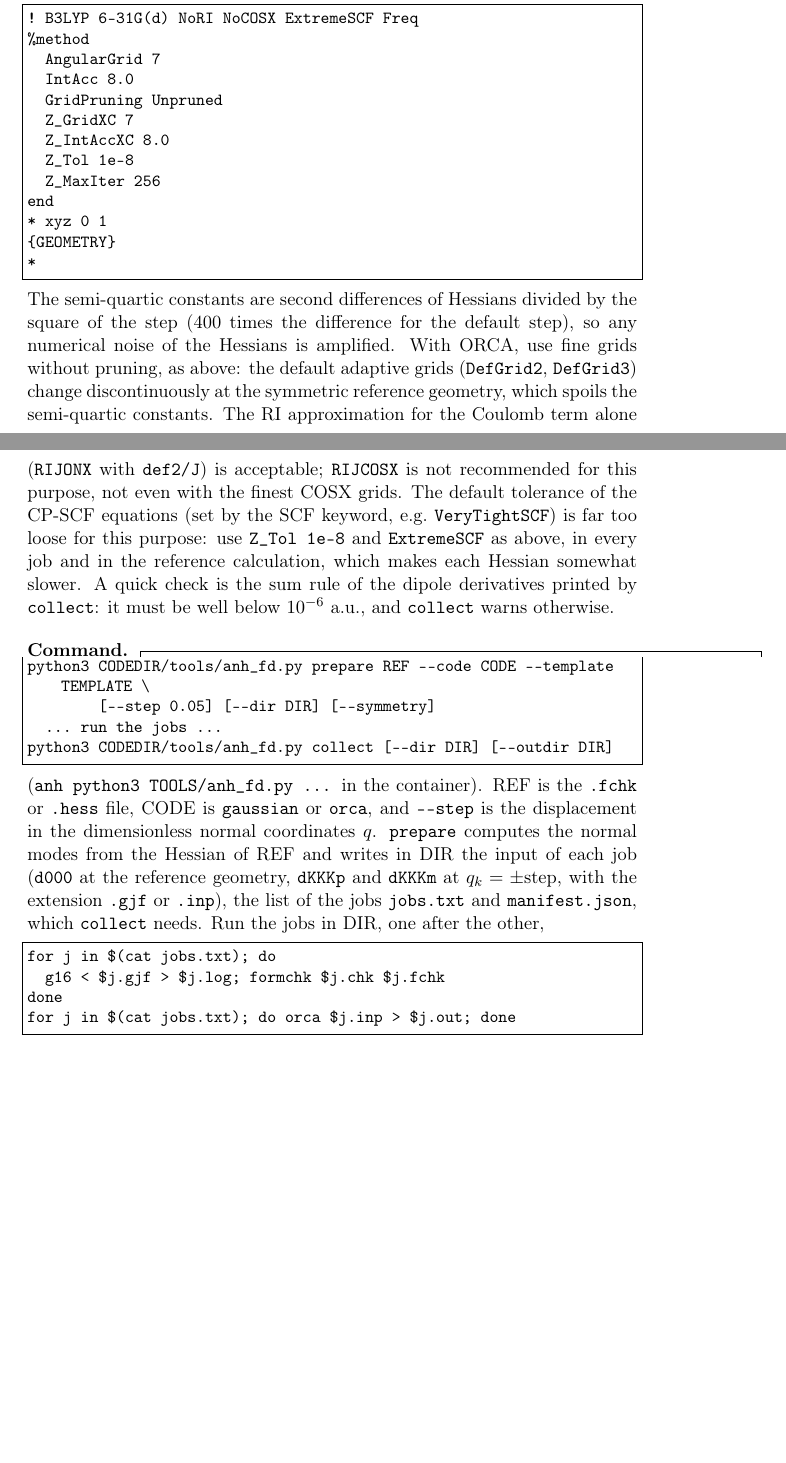
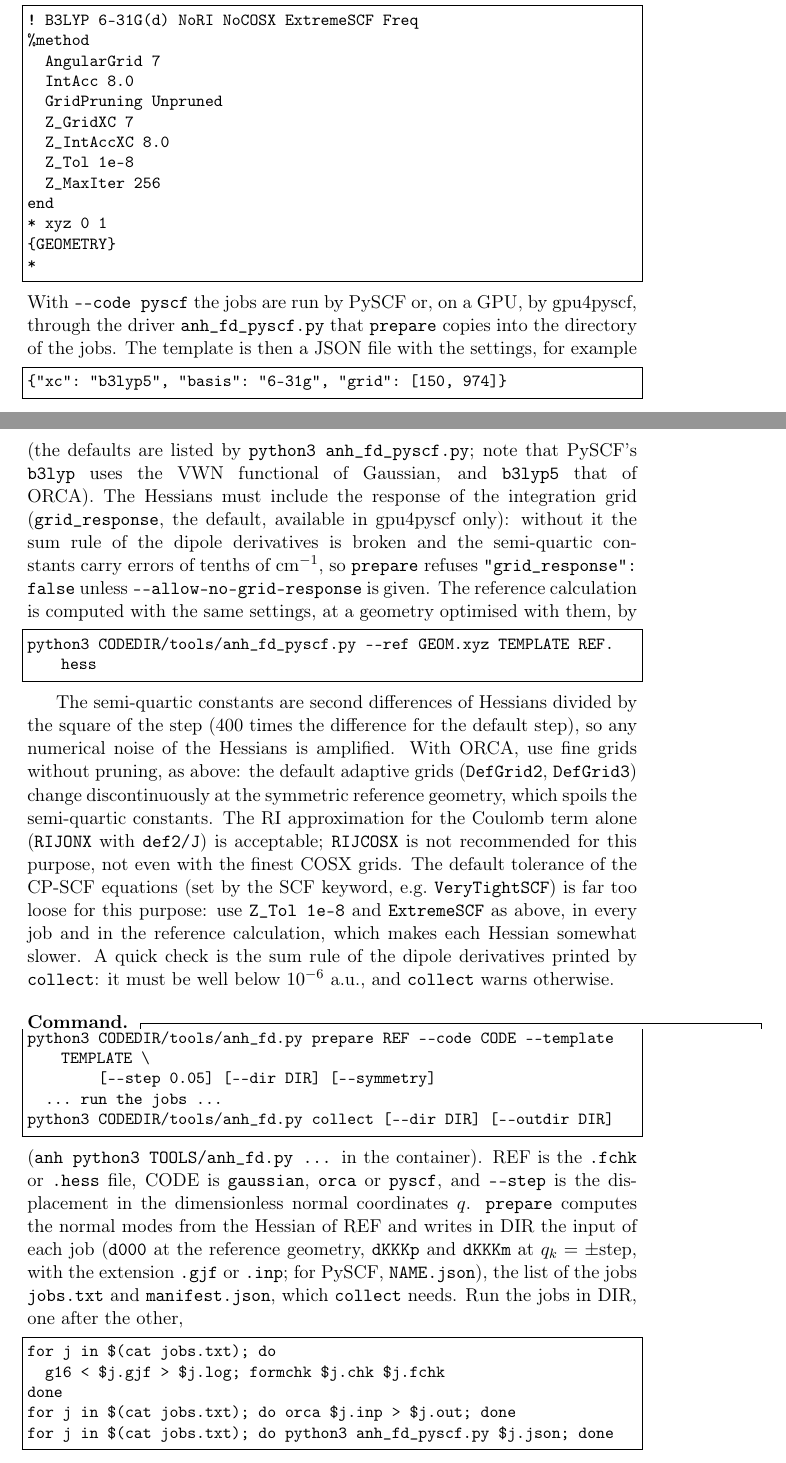
Before and after one commit to gmulas/AnharmoniCaOs-manual, a LaTeX document (manual.tex, which reads chapters/programs.tex): two parts of pages 24 and 25 of 68 before the commit and two parts of pages 24 and 25 of 69 after it, joined at a grey line, cut so that both start at the same text, the shorter picture padded with empty space. Compiled offline with pdfLaTeX.

Commit message:
anh_fd.py section: PySCF and gpu4pyscf jobs (--code pyscf)
The JSON template of settings, the driver anh_fd_pyscf.py, why grid_response is required (and --allow-no-grid-response), the reference with --ref, the run loop and the files collect reads. Code PR: feature/anh-fd-pyscf. PDF built with make pdf.

Co-Authored-By: Claude Opus 5.5 <noreply@anthropic.com>

```diff
--- a/chapters/programs.tex
+++ b/chapters/programs.tex
@@ -362,6 +362,27 @@ end
 {GEOMETRY}
 *
 \end{lstlisting}
+With \texttt{-{}-code pyscf} the jobs are run by PySCF or, on a GPU,
+by gpu4pyscf, through the driver \prog{anh\_fd\_pyscf.py} that
+\texttt{prepare} copies into the directory of the jobs. The template is
+then a JSON file with the settings, for example
+\begin{lstlisting}
+{"xc": "b3lyp5", "basis": "6-31g", "grid": [150, 974]}
+\end{lstlisting}
+(the defaults are listed by \texttt{python3 anh\_fd\_pyscf.py}; note that
+PySCF's \texttt{b3lyp} uses the VWN functional of Gaussian, and
+\texttt{b3lyp5} that of ORCA). The Hessians must include the response of
+the integration grid (\texttt{grid\_response}, the default, available in
+gpu4pyscf only): without it the sum rule of the dipole derivatives is
+broken and the semi-quartic constants carry errors of tenths of
+cm$^{-1}$, so \texttt{prepare} refuses \texttt{"grid\_response": false}
+unless \texttt{-{}-allow-no-grid-response} is given. The reference
+calculation is computed with the same settings, at a geometry optimised
+with them, by
+\begin{lstlisting}
+python3 CODEDIR/tools/anh_fd_pyscf.py --ref GEOM.xyz TEMPLATE REF.hess
+\end{lstlisting}
+
 The semi-quartic constants are second differences of Hessians divided by
 the square of the step (400 times the difference for the default step),
 so any numerical noise of the Hessians is amplified. With ORCA, use fine
@@ -386,13 +407,13 @@ python3 CODEDIR/tools/anh_fd.py prepare REF --code CODE --template TEMPLATE \
 python3 CODEDIR/tools/anh_fd.py collect [--dir DIR] [--outdir DIR]
 \end{lstlisting}
 (\texttt{anh python3 TOOLS/anh\_fd.py ...} in the container). REF is the
-\file{.fchk} or \file{.hess} file, CODE is \texttt{gaussian} or
-\texttt{orca}, and \texttt{-{}-step} is the displacement in the
+\file{.fchk} or \file{.hess} file, CODE is \texttt{gaussian},
+\texttt{orca} or \texttt{pyscf}, and \texttt{-{}-step} is the displacement in the
 dimensionless normal coordinates $q$. \texttt{prepare} computes the
 normal modes from the Hessian of REF and writes in DIR the input of each
 job (\file{d000} at the reference geometry, \file{dKKKp} and
 \file{dKKKm} at $q_k=\pm$step, with the extension \file{.gjf} or
-\file{.inp}), the list of the jobs \file{jobs.txt} and
+\file{.inp}; for PySCF, \file{NAME.json}), the list of the jobs \file{jobs.txt} and
 \file{manifest.json}, which \texttt{collect} needs. Run the jobs in DIR,
 one after the other,
 \begin{lstlisting}
@@ -400,6 +421,7 @@ for j in $(cat jobs.txt); do
   g16 < $j.gjf > $j.log; formchk $j.chk $j.fchk
 done
 for j in $(cat jobs.txt); do orca $j.inp > $j.out; done
+for j in $(cat jobs.txt); do python3 anh_fd_pyscf.py $j.json; done
 \end{lstlisting}
 or as a job array, each task taking the line of \file{jobs.txt} of its
 index (\texttt{j=\$(sed -n \$\{SLURM\_ARRAY\_TASK\_ID\}p jobs.txt)}).
```
Also changed, not shown: chapters/programs.tex (2 more changed lines).
